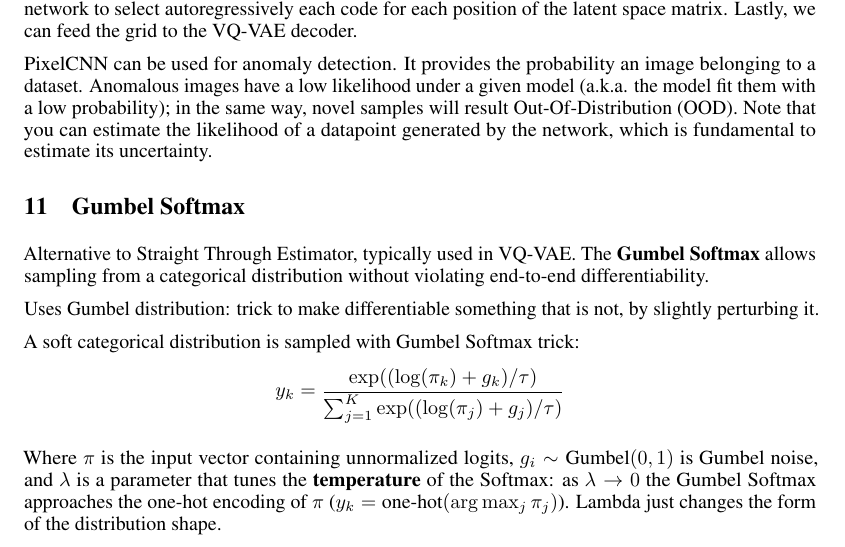
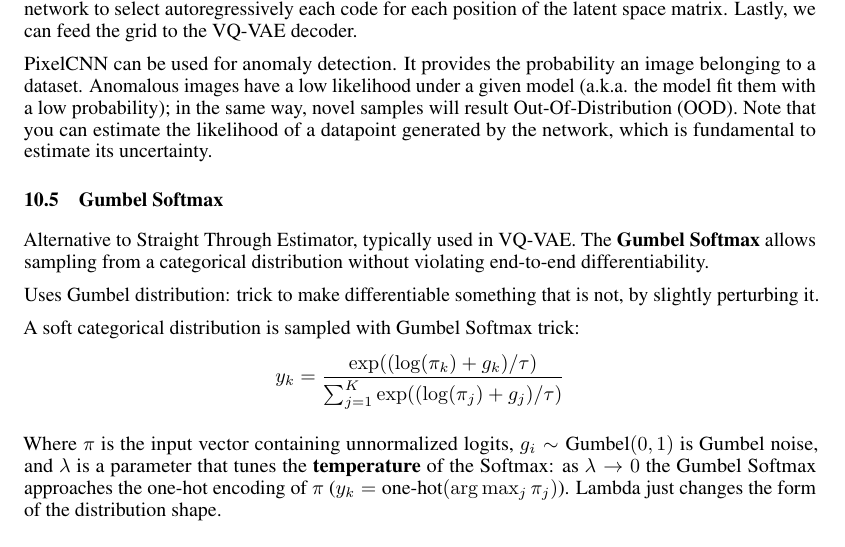
Before and after one commit to mc-cat-tty/DeepLearning, a LaTeX document (main.tex, which reads theory/10-discrete-models.tex): part of page 39 of 42, cut so that both start at the same text. Compiled offline with pdfLaTeX.

Commit message:
Fix section

```diff
--- a/theory/10-discrete-models.tex
+++ b/theory/10-discrete-models.tex
@@ -237,7 +237,7 @@ Anomalous images have a low likelihood under a given model (a.k.a. the model fit
 in the same way, novel samples will result Out-Of-Distribution (OOD).
 Note that you can estimate the likelihood of a datapoint generated by the network, which is fundamental to estimate its uncertainty.
 
-\section{Gumbel Softmax}
+\subsection{Gumbel Softmax}
 Alternative to Straight Through Estimator, typically used in VQ-VAE.
 The \textbf{Gumbel Softmax} allows sampling from a categorical distribution without violating end-to-end differentiability.
 
```
